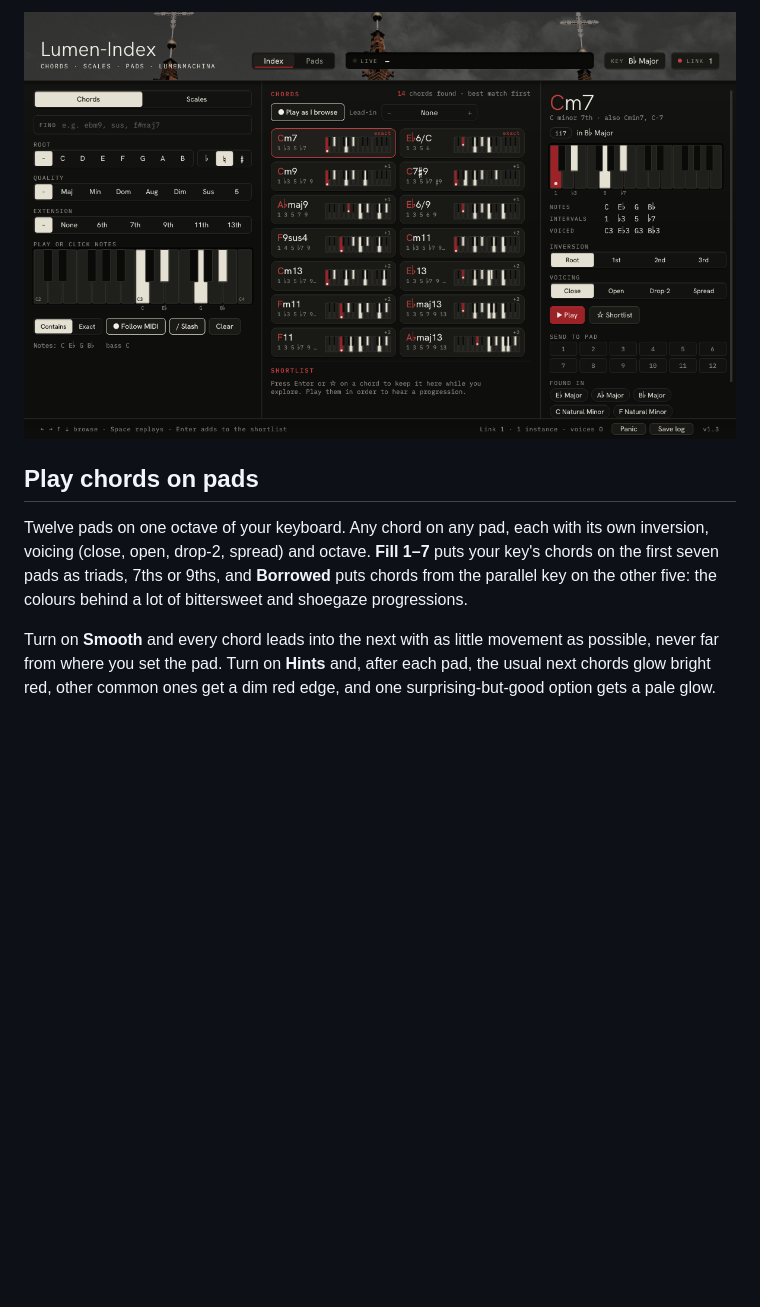
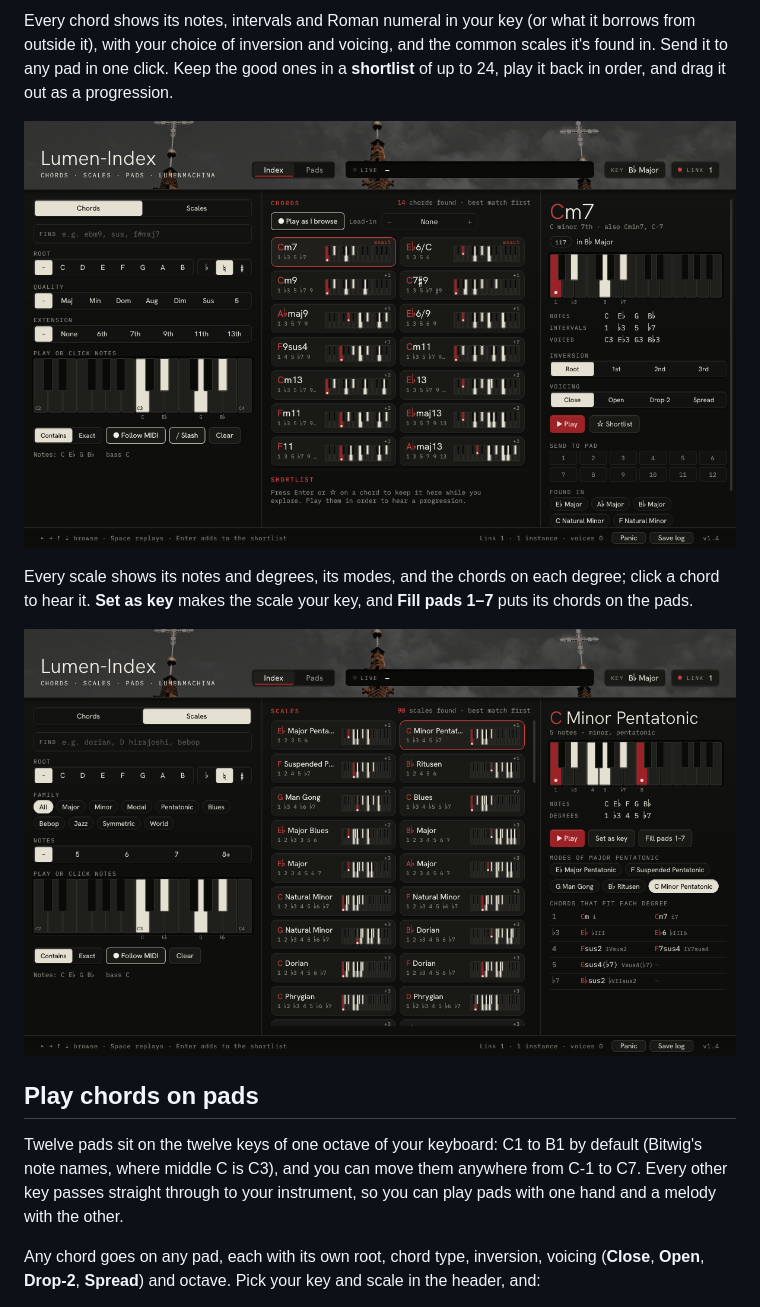
Before and after one commit to Lumen-Machina/Lumen-Suite, a Markdown page: plugins/lumen-index.md, the part around one of its changes. GitHub-like rendering; pictures changed too: docs/images/lumen-index/index.png, docs/images/lumen-index/scales.png; blank space fills up the shorter version.

```diff
--- a/plugins/lumen-index.md
+++ b/plugins/lumen-index.md
@@ -22,9 +21,15 @@ Every chord shows its notes, intervals, Roman numeral in your key and the scales
 
-![The Index page: chords containing C, E♭, G and B♭, in B♭ major](../docs/images/lumen-index/index.png)
+Every chord shows its notes, intervals and Roman numeral in your key (or what it borrows from outside it), with your choice of inversion and voicing, and the common scales it's found in. Send it to any pad in one click. Keep the good ones in a **shortlist** of up to 24, play it back in order, and drag it out as a progression.
+
+![The Index page: every chord containing C, E♭, G and B♭, in B♭ major, with Cm7 open](../docs/images/lumen-index/index.png)
+
+Every scale shows its notes and degrees, its modes, and the chords on each degree; click a chord to hear it. **Set as key** makes the scale your key, and **Fill pads 1–7** puts its chords on the pads.
+
+![The Scales view: 90 scales holding those notes, C Minor Pentatonic open with its modes and chords on each degree](../docs/images/lumen-index/scales.png)
 
 ## Play chords on pads
 
-Twelve pads on one octave of your keyboard. Any chord on any pad, each with its own inversion, voicing (close, open, drop-2, spread) and octave. **Fill 1–7** puts your key's chords on the first seven pads as triads, 7ths or 9ths, and **Borrowed** puts chords from the parallel key on the other five: the colours behind a lot of bittersweet and shoegaze progressions.
+Twelve pads sit on the twelve keys of one octave of your keyboard: C1 to B1 by default (Bitwig's note names, where middle C is C3), and you can move them anywhere from C-1 to C7. Every other key passes straight through to your instrument, so you can play pads with one hand and a melody with the other.
 
-Turn on **Smooth** and every chord leads into the next with as little movement as possible, never far from where you set the pad. Turn on **Hints** and, after each pad, the usual next chords glow bright red, other common ones get a dim red edge, and one surprising-but-good option gets a pale glow.
+Any chord goes on any pad, each with its own root, chord type, inversion, voicing (**Close**, **Open**, **Drop-2**, **Spread**) and octave. Pick your key and scale in the header, and:
 
```
Also changed, not shown: other parts of plugins/lumen-index.md (+53 -20 lines), README.md (+7 -3 lines), docs/images/lumen-index/melody.png, docs/images/lumen-index/pad-editor.png (added), docs/images/lumen-index/pads.png, docs/images/lumen-index/read.png (added).
